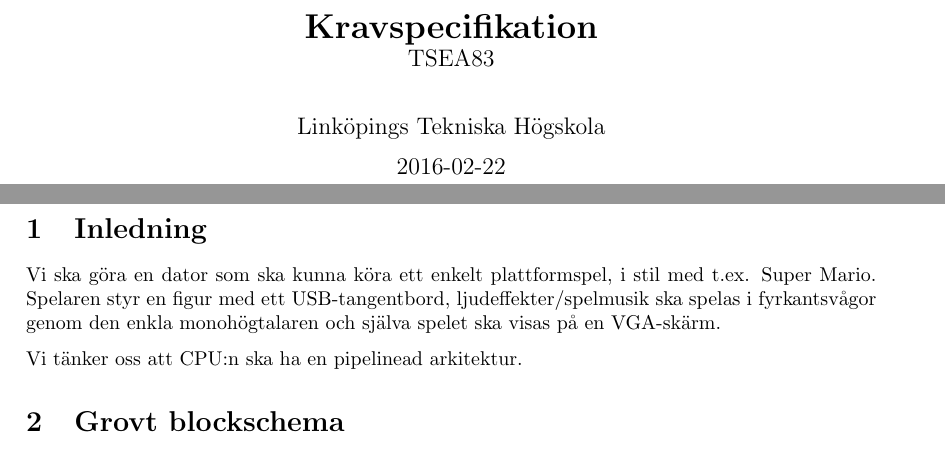
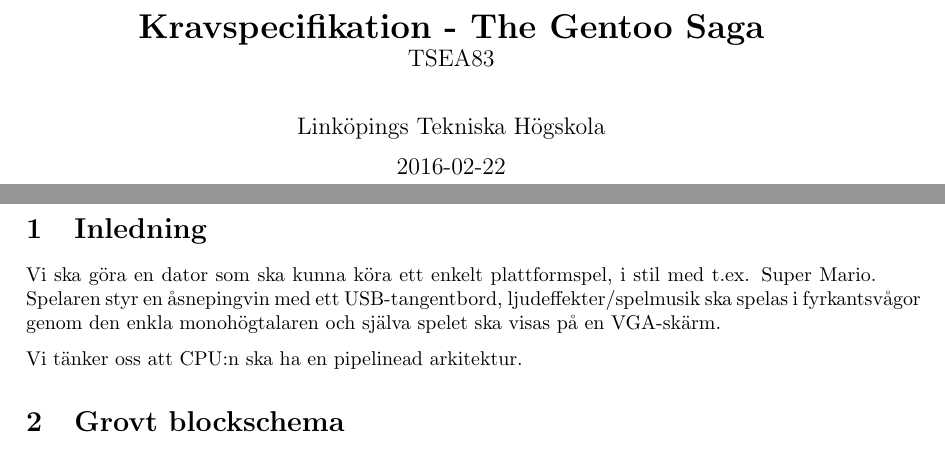
Before and after one commit to malcx95/TheGentooSaga, a LaTeX document (kravspec.tex): two parts of pages 1 and 2 of 2, joined at a grey line, cut at the place of the change. Compiled offline with pdfLaTeX.

Commit message:
added gametitle and added penguin to introduction

```diff
--- a/kravspec.tex
+++ b/kravspec.tex
@@ -17,7 +17,7 @@
 \usepackage{parskip}
 
 \title{
-\textbf{Kravspecifikation} \\
+\textbf{Kravspecifikation - The Gentoo Saga} \\
 \large TSEA83}
 \renewcommand{\dateseparator}{-}
 \date{\today}
@@ -31,7 +31,7 @@
 
 \section{Inledning}
 Vi ska göra en dator som ska kunna köra ett enkelt plattformspel,
-i stil med t.ex. Super Mario. Spelaren styr en figur med ett USB-tangentbord,
+i stil med t.ex. Super Mario. Spelaren styr en åsnepingvin med ett USB-tangentbord,
 ljudeffekter/spelmusik ska spelas i fyrkantsvågor genom den enkla
 monohögtalaren och själva spelet ska visas på en VGA-skärm.
 
```
